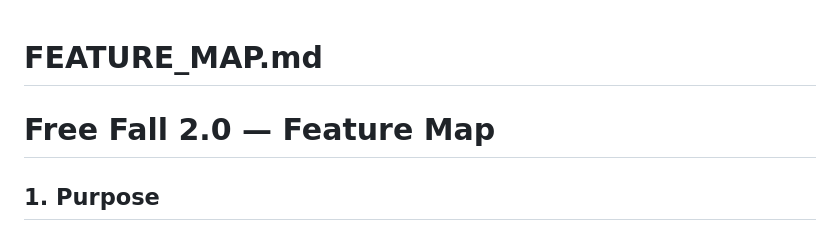
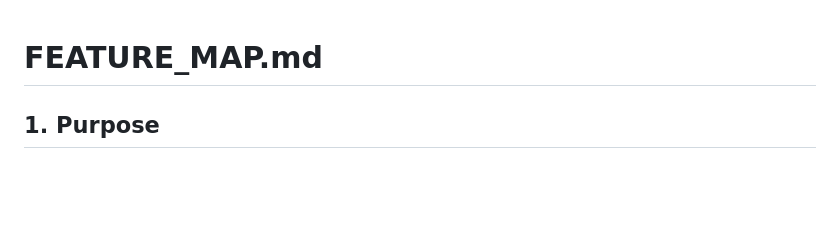
Before and after one commit to FTU-Legacy-63/G06, a Markdown page: Week 5/Feature_map.md, the part around the change. Rendered like a GitHub page; blank space fills up the shorter version.

```diff
--- a/Week 5/Feature_map.md
+++ b/Week 5/Feature_map.md
@@ -1,6 +1,5 @@
 # FEATURE_MAP.md
 
-# Free Fall 2.0 — Feature Map
 
 ## 1. Purpose
 
```
